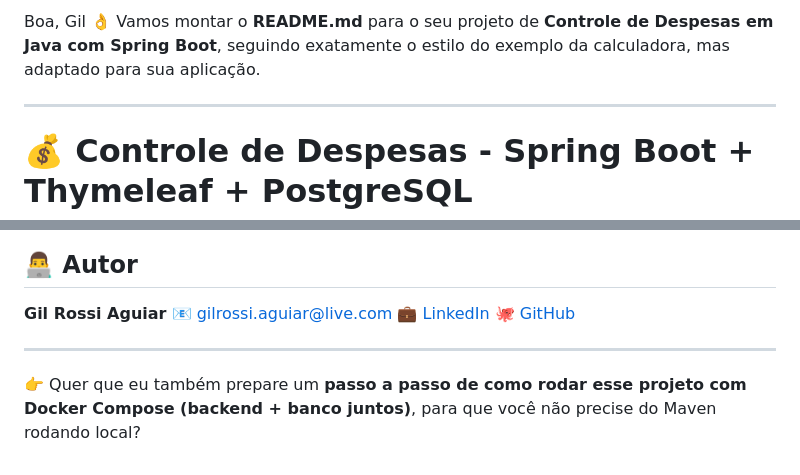
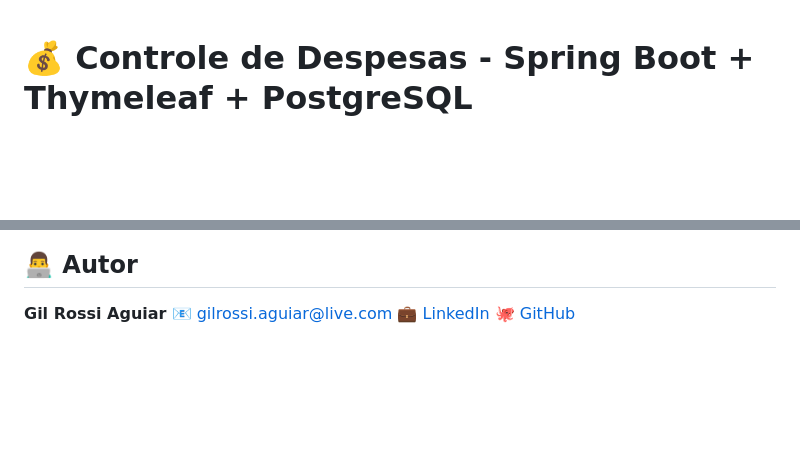
Before and after one commit to GilRossi/despesas, a Markdown page: README.md, 2 parts joined by grey strips. Drawn GitHub-style; blank space fills up the shorter version.

```diff
--- a/README.md
+++ b/README.md
@@ -1,7 +1,3 @@
-Boa, Gil 👌 Vamos montar o **README.md** para o seu projeto de **Controle de Despesas em Java com Spring Boot**, seguindo exatamente o estilo do exemplo da calculadora, mas adaptado para sua aplicação.
-
----
-
 # 💰 Controle de Despesas - Spring Boot + Thymeleaf + PostgreSQL
 
 Este projeto é uma aplicação web desenvolvida em **Java com Spring Boot** para gerenciamento de despesas pessoais.
@@ -148,7 +144,3 @@ Página inicial → Listagem de despesas → Nova despesa → Salvar → Valida
 📧 [gilrossi.aguiar@live.com](mailto:gilrossi.aguiar@live.com)
 💼 [LinkedIn](https://www.linkedin.com/in/gil-rossi-5814659b/)
 🐙 [GitHub](https://github.com/GilRossi)
-
----
-
-👉 Quer que eu também prepare um **passo a passo de como rodar esse projeto com Docker Compose (backend + banco juntos)**, para que você não precise do Maven rodando local?
```
